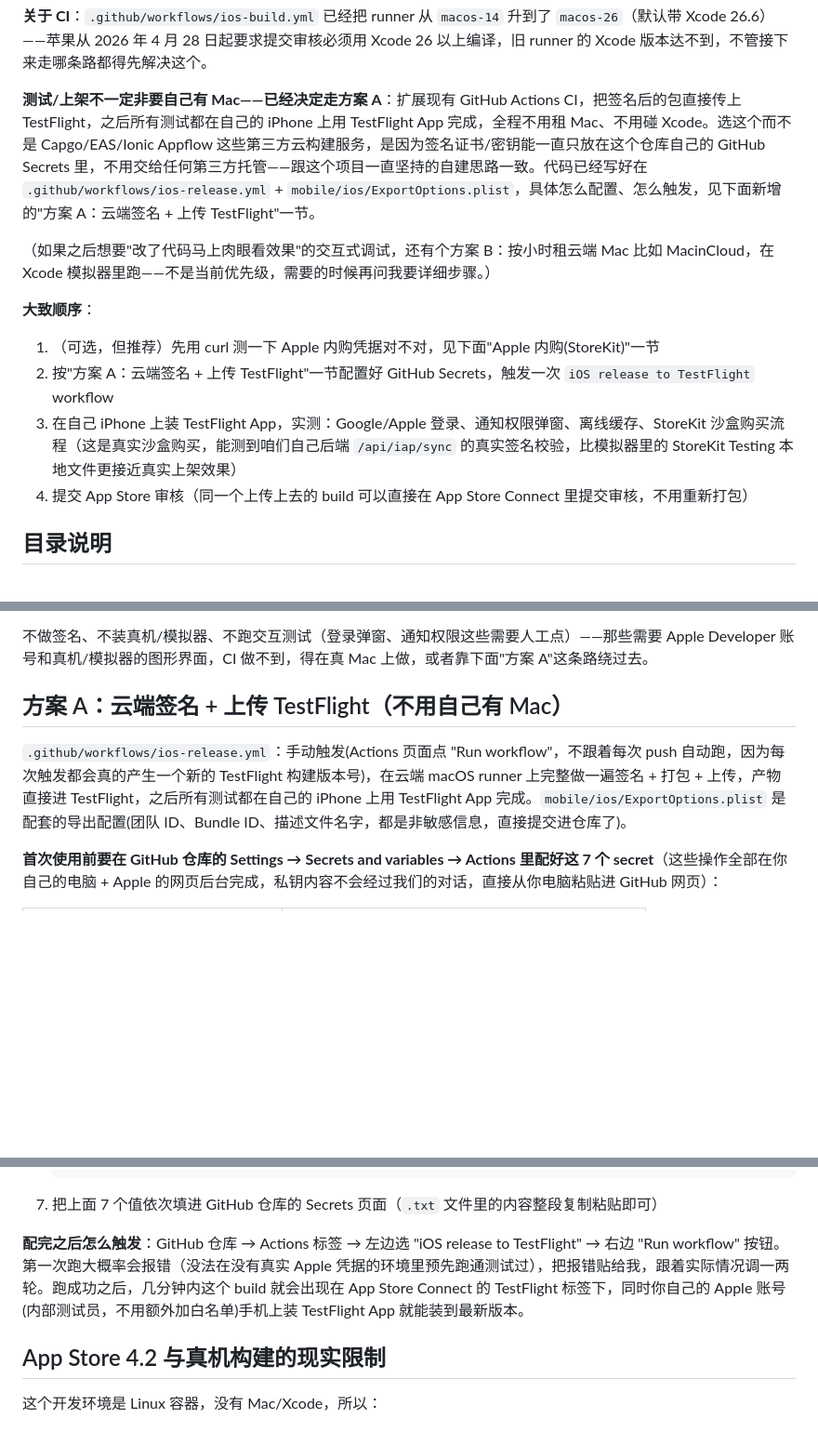
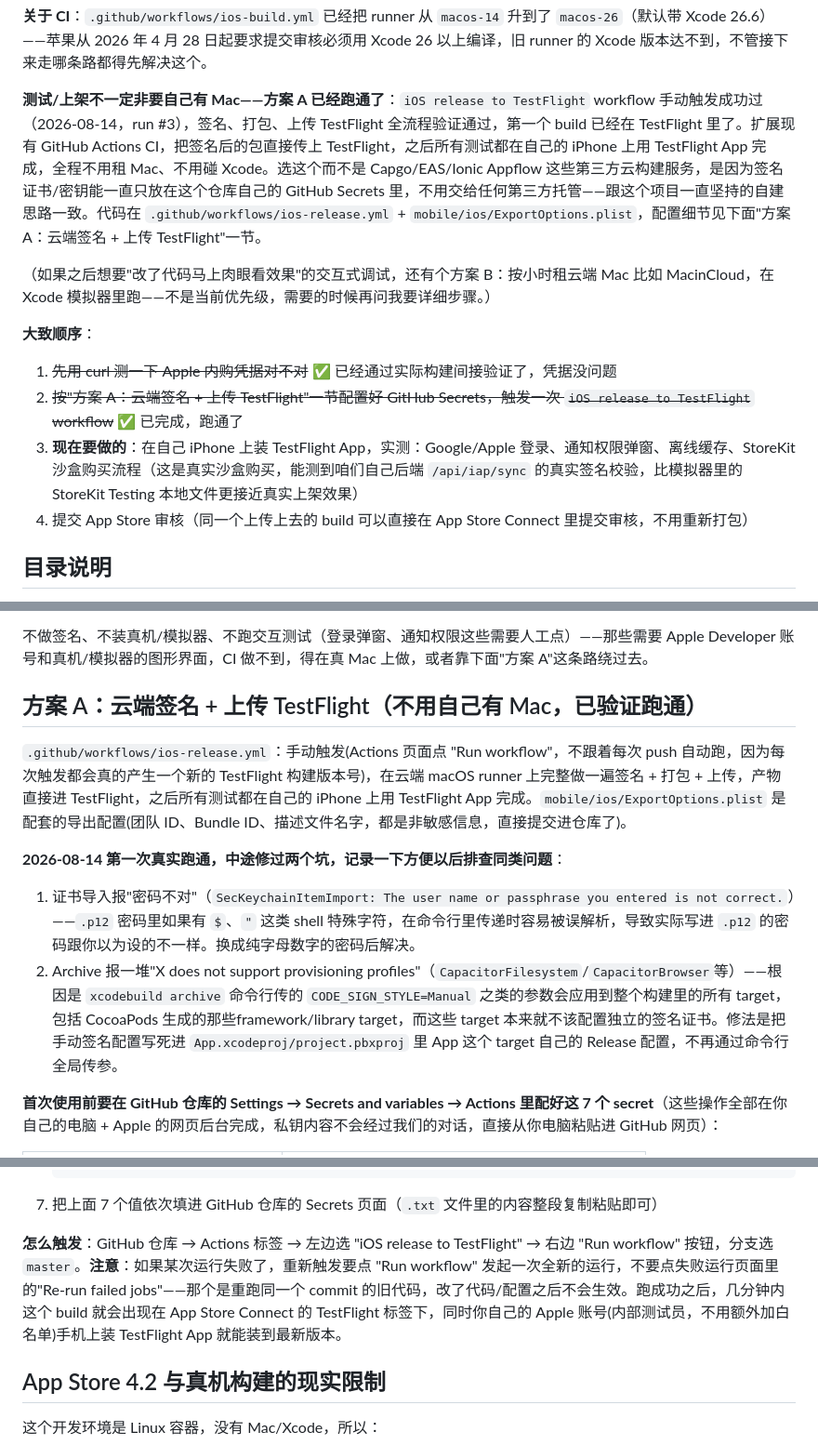
Before and after one commit to johnhuangyijun2002-cloud/english-reading-tutor, a Markdown page: mobile/README.md, 3 parts joined by grey strips. Shown at 93% size. Drawn GitHub-style; blank space fills up the shorter version.

Commit message:
docs: record first successful TestFlight release + fix openssl -subj example
Run #3 of iOS release to TestFlight succeeded end to end. Records the
two bugs hit and fixed along the way (p12 password shell-quoting, and
provisioning profile scoping) for future reference, and corrects the
-subj example in the cert generation steps (comma-separated fields
don't split into separate DN components — must be /-separated).

````diff
--- a/mobile/README.md
+++ b/mobile/README.md
@@ -36,15 +36,15 @@ App Store 4.2 条款(不能是纯网页套壳)要求的"实质性原生功能"
 
 **关于 CI**：`.github/workflows/ios-build.yml` 已经把 runner 从 `macos-14` 升到了 `macos-26`（默认带 Xcode 26.6）——苹果从 2026 年 4 月 28 日起要求提交审核必须用 Xcode 26 以上编译，旧 runner 的 Xcode 版本达不到，不管接下来走哪条路都得先解决这个。
 
-**测试/上架不一定非要自己有 Mac——已经决定走方案 A**：扩展现有 GitHub Actions CI，把签名后的包直接传上 TestFlight，之后所有测试都在自己的 iPhone 上用 TestFlight App 完成，全程不用租 Mac、不用碰 Xcode。选这个而不是 Capgo/EAS/Ionic Appflow 这些第三方云构建服务，是因为签名证书/密钥能一直只放在这个仓库自己的 GitHub Secrets 里，不用交给任何第三方托管——跟这个项目一直坚持的自建思路一致。代码已经写好在 `.github/workflows/ios-release.yml` + `mobile/ios/ExportOptions.plist`，具体怎么配置、怎么触发，见下面新增的"方案 A：云端签名 + 上传 TestFlight"一节。
+**测试/上架不一定非要自己有 Mac——方案 A 已经跑通了**：`iOS release to TestFlight` workflow 手动触发成功过（2026-08-14，run #3），签名、打包、上传 TestFlight 全流程验证通过，第一个 build 已经在 TestFlight 里了。扩展现有 GitHub Actions CI，把签名后的包直接传上 TestFlight，之后所有测试都在自己的 iPhone 上用 TestFlight App 完成，全程不用租 Mac、不用碰 Xcode。选这个而不是 Capgo/EAS/Ionic Appflow 这些第三方云构建服务，是因为签名证书/密钥能一直只放在这个仓库自己的 GitHub Secrets 里，不用交给任何第三方托管——跟这个项目一直坚持的自建思路一致。代码在 `.github/workflows/ios-release.yml` + `mobile/ios/ExportOptions.plist`，配置细节见下面"方案 A：云端签名 + 上传 TestFlight"一节。
 
 （如果之后想要"改了代码马上肉眼看效果"的交互式调试，还有个方案 B：按小时租云端 Mac 比如 MacinCloud，在 Xcode 模拟器里跑——不是当前优先级，需要的时候再问我要详细步骤。）
 
 **大致顺序**：
 
-1. （可选，但推荐）先用 curl 测一下 Apple 内购凭据对不对，见下面"Apple 内购(StoreKit)"一节
-2. 按"方案 A：云端签名 + 上传 TestFlight"一节配置好 GitHub Secrets，触发一次 `iOS release to TestFlight` workflow
-3. 在自己 iPhone 上装 TestFlight App，实测：Google/Apple 登录、通知权限弹窗、离线缓存、StoreKit 沙盒购买流程（这是真实沙盒购买，能测到咱们自己后端 `/api/iap/sync` 的真实签名校验，比模拟器里的 StoreKit Testing 本地文件更接近真实上架效果）
+1. ~~先用 curl 测一下 Apple 内购凭据对不对~~ ✅ 已经通过实际构建间接验证了，凭据没问题
+2. ~~按"方案 A：云端签名 + 上传 TestFlight"一节配置好 GitHub Secrets，触发一次 `iOS release to TestFlight` workflow~~ ✅ 已完成，跑通了
+3. **现在要做的**：在自己 iPhone 上装 TestFlight App，实测：Google/Apple 登录、通知权限弹窗、离线缓存、StoreKit 沙盒购买流程（这是真实沙盒购买，能测到咱们自己后端 `/api/iap/sync` 的真实签名校验，比模拟器里的 StoreKit Testing 本地文件更接近真实上架效果）
 4. 提交 App Store 审核（同一个上传上去的 build 可以直接在 App Store Connect 里提交审核，不用重新打包）
 
 ## 目录说明
@@ -222,9 +222,13 @@ Apple 审核订阅类 App 时会专门查两件事：隐私政策有没有覆盖
 
 不做签名、不装真机/模拟器、不跑交互测试（登录弹窗、通知权限这些需要人工点）——那些需要 Apple Developer 账号和真机/模拟器的图形界面，CI 做不到，得在真 Mac 上做，或者靠下面"方案 A"这条路绕过去。
 
-## 方案 A：云端签名 + 上传 TestFlight（不用自己有 Mac）
+## 方案 A：云端签名 + 上传 TestFlight（不用自己有 Mac，已验证跑通）
 
 `.github/workflows/ios-release.yml`：手动触发(Actions 页面点 "Run workflow"，不跟着每次 push 自动跑，因为每次触发都会真的产生一个新的 TestFlight 构建版本号)，在云端 macOS runner 上完整做一遍签名 + 打包 + 上传，产物直接进 TestFlight，之后所有测试都在自己的 iPhone 上用 TestFlight App 完成。`mobile/ios/ExportOptions.plist` 是配套的导出配置(团队 ID、Bundle ID、描述文件名字，都是非敏感信息，直接提交进仓库了)。
+
+**2026-08-14 第一次真实跑通，中途修过两个坑，记录一下方便以后排查同类问题**：
+1. 证书导入报"密码不对"（`SecKeychainItemImport: The user name or passphrase you entered is not correct.`）——`.p12` 密码里如果有 `$`、`"` 这类 shell 特殊字符，在命令行里传递时容易被误解析，导致实际写进 `.p12` 的密码跟你以为设的不一样。换成纯字母数字的密码后解决。
+2. Archive 报一堆"X does not support provisioning profiles"（`CapacitorFilesystem`/`CapacitorBrowser`等）——根因是 `xcodebuild archive` 命令行传的 `CODE_SIGN_STYLE=Manual` 之类的参数会应用到整个构建里的所有 target，包括 CocoaPods 生成的那些framework/library target，而这些 target 本来就不该配置独立的签名证书。修法是把手动签名配置写死进 `App.xcodeproj/project.pbxproj` 里 App 这个 target 自己的 Release 配置，不再通过命令行全局传参。
 
 **首次使用前要在 GitHub 仓库的 Settings → Secrets and variables → Actions 里配好这 7 个 secret**（这些操作全部在你自己的电脑 + Apple 的网页后台完成，私钥内容不会经过我们的对话，直接从你电脑粘贴进 GitHub 网页）：
 
@@ -261,7 +265,7 @@ Apple 审核订阅类 App 时会专门查两件事：隐私政策有没有覆盖
    ```
 7. 把上面 7 个值依次填进 GitHub 仓库的 Secrets 页面（`.txt` 文件里的内容整段复制粘贴即可）
 
-**配完之后怎么触发**：GitHub 仓库 → Actions 标签 → 左边选 "iOS release to TestFlight" → 右边 "Run workflow" 按钮。第一次跑大概率会报错（没法在没有真实 Apple 凭据的环境里预先跑通测试过），把报错贴给我，跟着实际情况调一两轮。跑成功之后，几分钟内这个 build 就会出现在 App Store Connect 的 TestFlight 标签下，同时你自己的 Apple 账号(内部测试员，不用额外加白名单)手机上装 TestFlight App 就能装到最新版本。
+**怎么触发**：GitHub 仓库 → Actions 标签 → 左边选 "iOS release to TestFlight" → 右边 "Run workflow" 按钮，分支选 `master`。**注意**：如果某次运行失败了，重新触发要点 "Run workflow" 发起一次全新的运行，不要点失败运行页面里的"Re-run failed jobs"——那个是重跑同一个 commit 的旧代码，改了代码/配置之后不会生效。跑成功之后，几分钟内这个 build 就会出现在 App Store Connect 的 TestFlight 标签下，同时你自己的 Apple 账号(内部测试员，不用额外加白名单)手机上装 TestFlight App 就能装到最新版本。
 
 ## App Store 4.2 与真机构建的现实限制
 
````
Also changed, not shown: other parts of mobile/README.md (+1 -1 lines).
